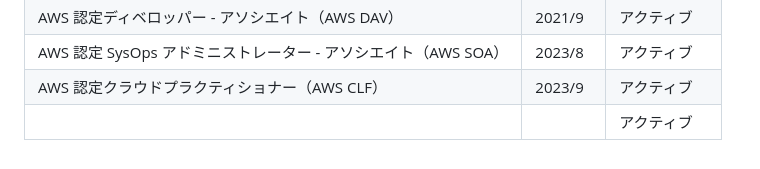
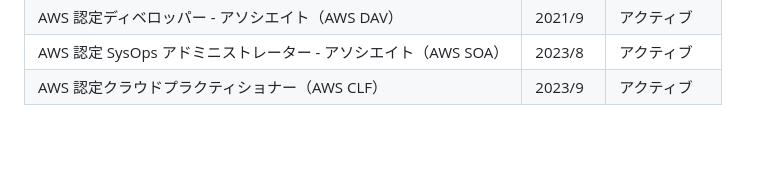
Before and after one commit to sokorahen-szk/sokorahen-szk, a Markdown page: 職務経歴書.md, the part around the change. GitHub-like rendering.

Commit message:
表修正

```diff
--- a/職務経歴書.md
+++ b/職務経歴書.md
@@ -355,4 +355,3 @@ Yuki Suzuki
 | AWS 認定ディベロッパー - アソシエイト（AWS DAV）               | 2021/9  | アクティブ |
 | AWS 認定 SysOps アドミニストレーター - アソシエイト（AWS SOA） | 2023/8  | アクティブ |
 | AWS 認定クラウドプラクティショナー（AWS CLF）                  | 2023/9  | アクティブ |
-|                                                                |         | アクティブ |
```
